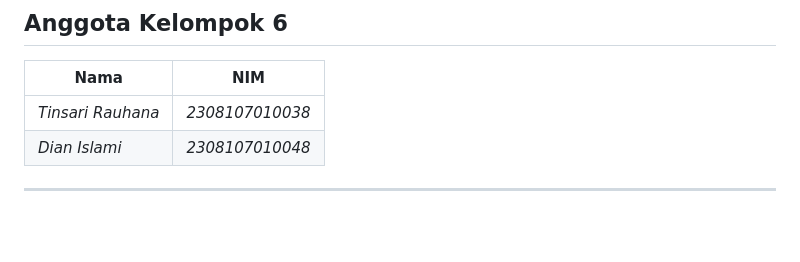
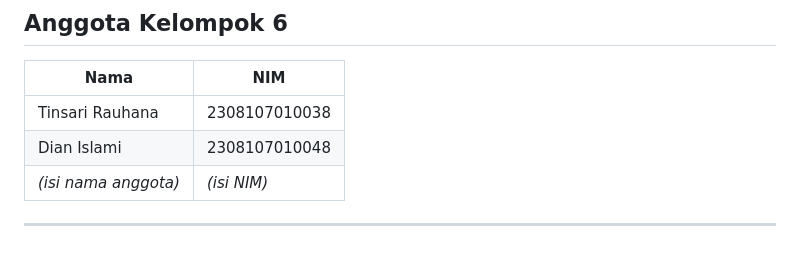
Before and after one commit to tinsarirauhana/LunarFlow_Kelompok6_PBM, a Markdown page: README.md, the part around one of its changes. Rendered like a GitHub page.

```diff
--- a/README.md
+++ b/README.md
@@ -160,7 +171,8 @@ LunarFlow_Kelompok6_PBM/
 
 | Nama | NIM |
 |---|---|
-| _Tinsari Rauhana_ | _2308107010038_ |
-| _Dian Islami_ | _2308107010048_ |
+| Tinsari Rauhana | 2308107010038 |
+| Dian Islami | 2308107010048 |
+| _(isi nama anggota)_ | _(isi NIM)_ |
 
 ---
```
Also changed, not shown: other parts of README.md (+21 -10 lines).
